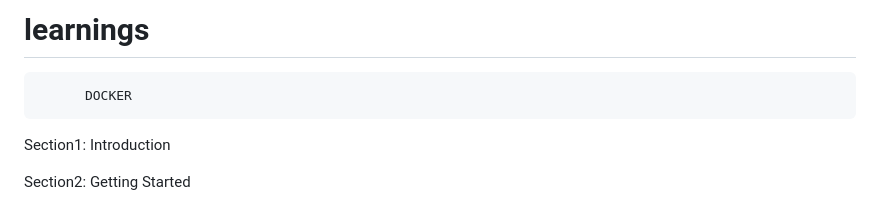
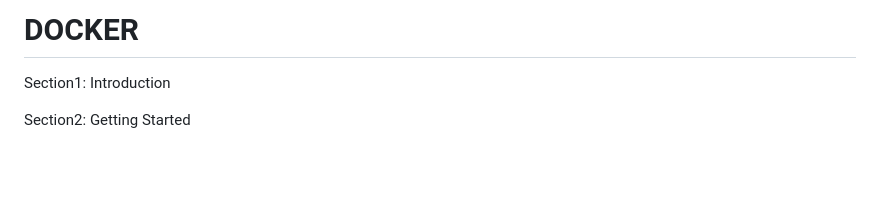
Before and after one commit to ajay1236671/learnings, a Markdown page: README.md, the part around one of its changes. Rendered like a GitHub page; blank space fills up the shorter version.

```diff
--- a/README.md
+++ b/README.md
@@ -1,6 +1,4 @@
-# learnings
-
-          DOCKER
+# DOCKER
 
 Section1: Introduction
 
```
Also changed, not shown: other parts of README.md (+2 -2 lines).
